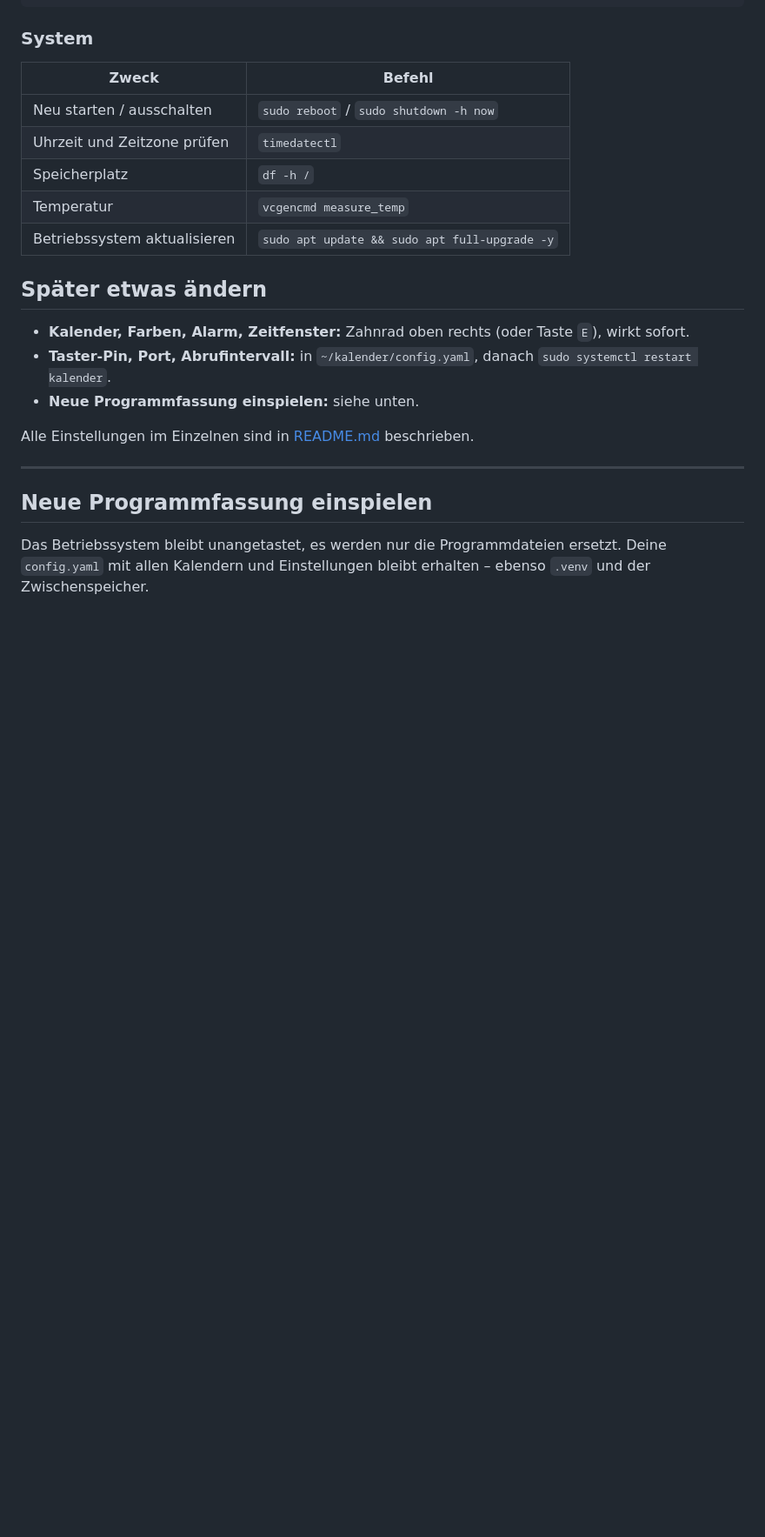
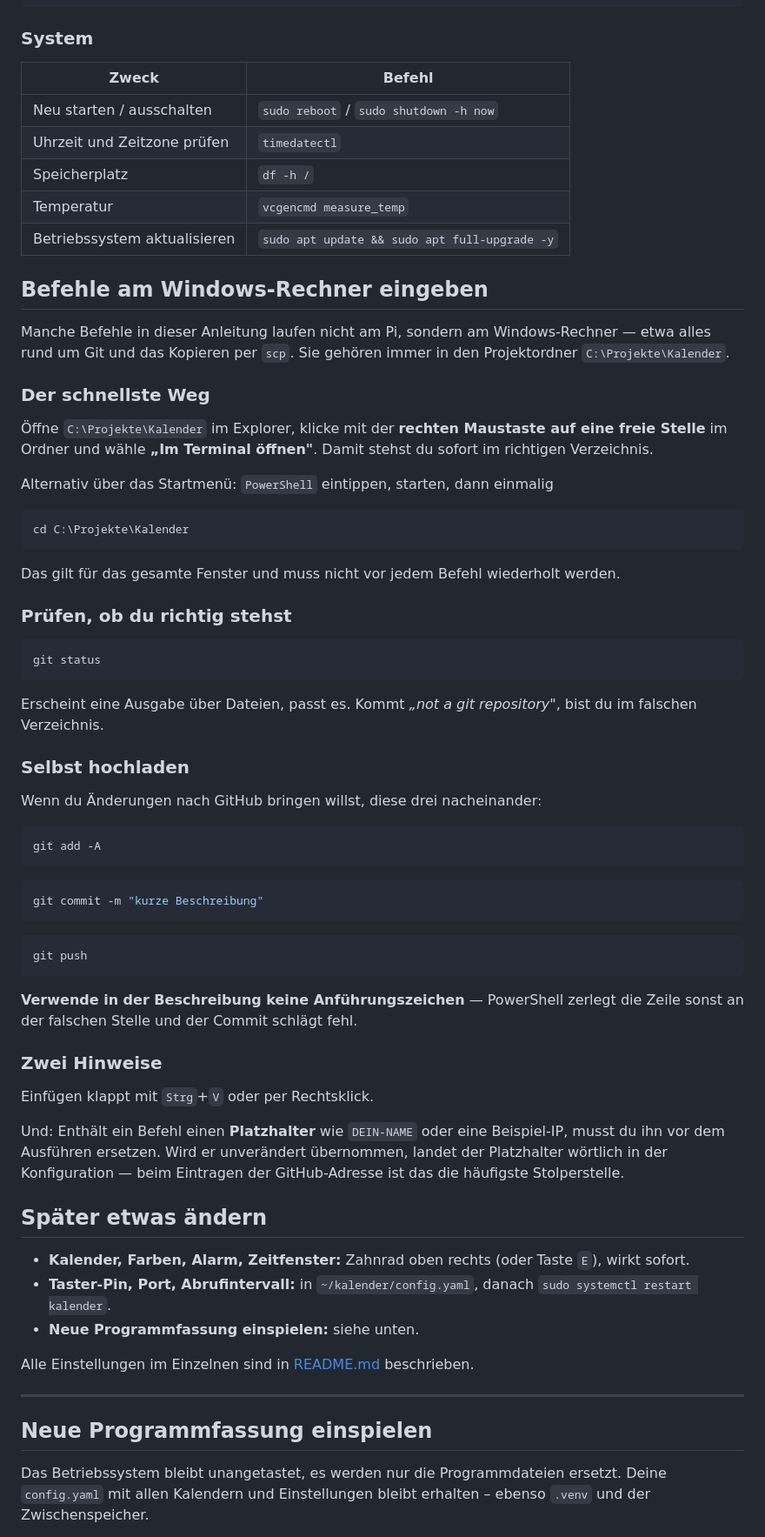
Before and after one commit to Hawk0112/kalender, a Markdown page: ANLEITUNG.md, the part around the change. Shown at 87% size. GitHub-like rendering; blank space fills up the shorter version.

Commit message:
Anleitung: Befehle am Windows-Rechner eingeben
Neuer Abschnitt, wo und wie die Windows-seitigen Befehle ausgefuehrt werden:
Terminal aus dem Ordner heraus oeffnen, Verzeichnis pruefen, die drei
Git-Befehle zum Hochladen. Dazu die beiden Stolperstellen - Anfuehrungszeichen
in der Commit-Nachricht und nicht ersetzte Platzhalter.

Co-Authored-By: Claude Opus 5 <noreply@anthropic.com>

````diff
--- a/ANLEITUNG.md
+++ b/ANLEITUNG.md
@@ -557,6 +557,64 @@ sudo reboot
 | Temperatur | `vcgencmd measure_temp` |
 | Betriebssystem aktualisieren | `sudo apt update && sudo apt full-upgrade -y` |
 
+## Befehle am Windows-Rechner eingeben
+
+Manche Befehle in dieser Anleitung laufen nicht am Pi, sondern am
+Windows-Rechner — etwa alles rund um Git und das Kopieren per `scp`. Sie
+gehören immer in den Projektordner `C:\Projekte\Kalender`.
+
+### Der schnellste Weg
+
+Öffne `C:\Projekte\Kalender` im Explorer, klicke mit der **rechten Maustaste
+auf eine freie Stelle** im Ordner und wähle **„Im Terminal öffnen"**. Damit
+stehst du sofort im richtigen Verzeichnis.
+
+Alternativ über das Startmenü: `PowerShell` eintippen, starten, dann einmalig
+
+```powershell
+cd C:\Projekte\Kalender
+```
+
+Das gilt für das gesamte Fenster und muss nicht vor jedem Befehl wiederholt
+werden.
+
+### Prüfen, ob du richtig stehst
+
+```powershell
+git status
+```
+
+Erscheint eine Ausgabe über Dateien, passt es. Kommt *„not a git repository"*,
+bist du im falschen Verzeichnis.
+
+### Selbst hochladen
+
+Wenn du Änderungen nach GitHub bringen willst, diese drei nacheinander:
+
+```powershell
+git add -A
+```
+
+```powershell
+git commit -m "kurze Beschreibung"
+```
+
+```powershell
+git push
+```
+
+**Verwende in der Beschreibung keine Anführungszeichen** — PowerShell zerlegt
+die Zeile sonst an der falschen Stelle und der Commit schlägt fehl.
+
+### Zwei Hinweise
+
+Einfügen klappt mit `Strg`+`V` oder per Rechtsklick.
+
+Und: Enthält ein Befehl einen **Platzhalter** wie `DEIN-NAME` oder eine
+Beispiel-IP, musst du ihn vor dem Ausführen ersetzen. Wird er unverändert
+übernommen, landet der Platzhalter wörtlich in der Konfiguration — beim
+Eintragen der GitHub-Adresse ist das die häufigste Stolperstelle.
+
 ## Später etwas ändern
 
 * **Kalender, Farben, Alarm, Zeitfenster:** Zahnrad oben rechts (oder Taste `E`),
````
